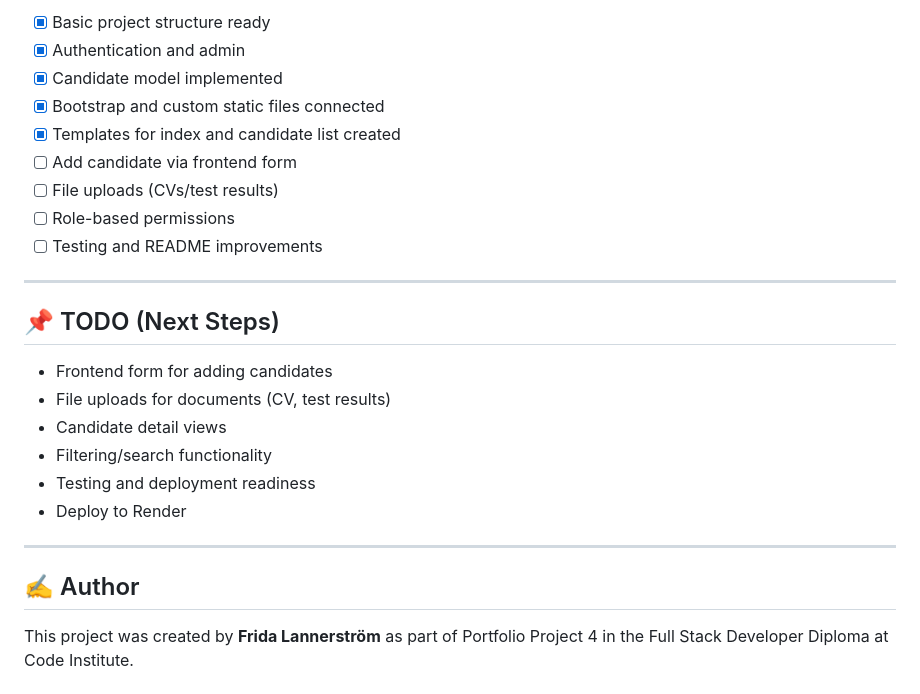
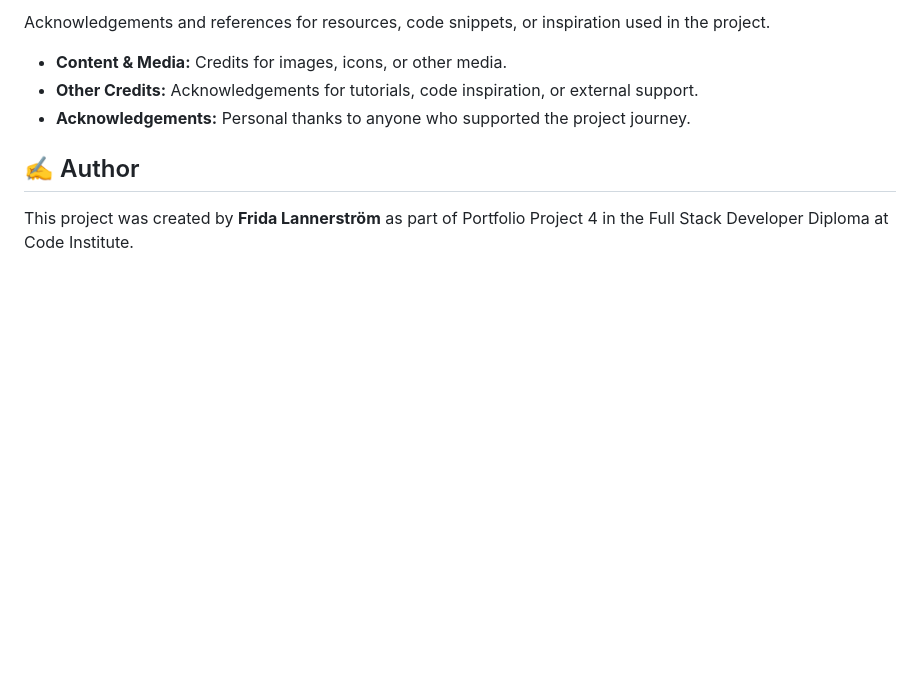
Before and after one commit to fridalannerstrom/selekt, a Markdown page: README.md, the part around one of its changes. GitHub-like rendering; blank space fills up the shorter version.

```diff
--- a/README.md
+++ b/README.md
@@ -103,26 +134,11 @@ python manage.py createsuperuser
 
-- [x] Basic project structure ready
-- [x] Authentication and admin
-- [x] Candidate model implemented
-- [x] Bootstrap and custom static files connected
-- [x] Templates for index and candidate list created
-- [ ] Add candidate via frontend form
-- [ ] File uploads (CVs/test results)
-- [ ] Role-based permissions
-- [ ] Testing and README improvements
+Acknowledgements and references for resources, code snippets, or inspiration used in the project.
 
----
+- **Content & Media:** Credits for images, icons, or other media.
+- **Other Credits:** Acknowledgements for tutorials, code inspiration, or external support.
+- **Acknowledgements:** Personal thanks to anyone who supported the project journey.
 
-## 📌 TODO (Next Steps)
 
-- Frontend form for adding candidates
-- File uploads for documents (CV, test results)
-- Candidate detail views
-- Filtering/search functionality
-- Testing and deployment readiness
-- Deploy to Render
-
----
 
 ## ✍️ Author
 
```
Also changed, not shown: other parts of README.md (+100 -69 lines).
